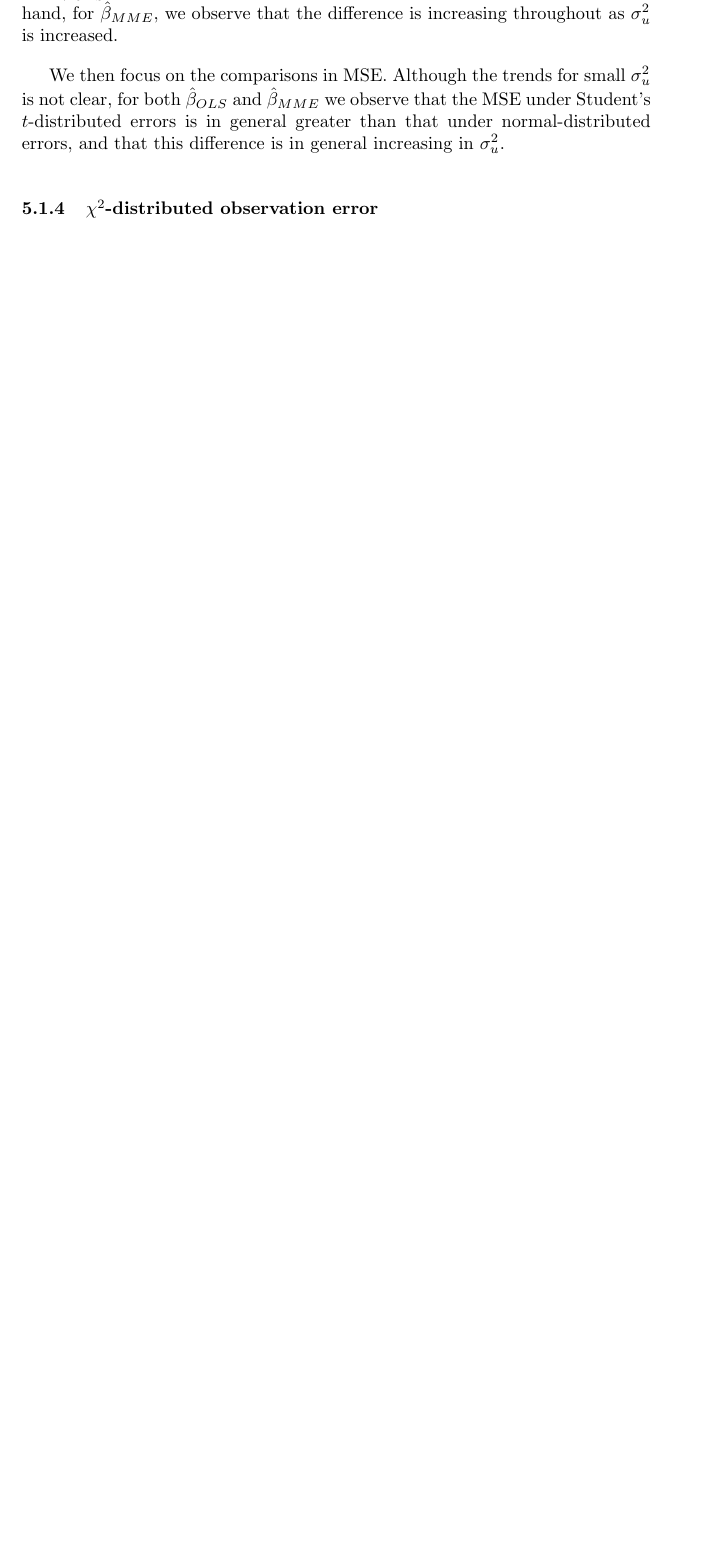
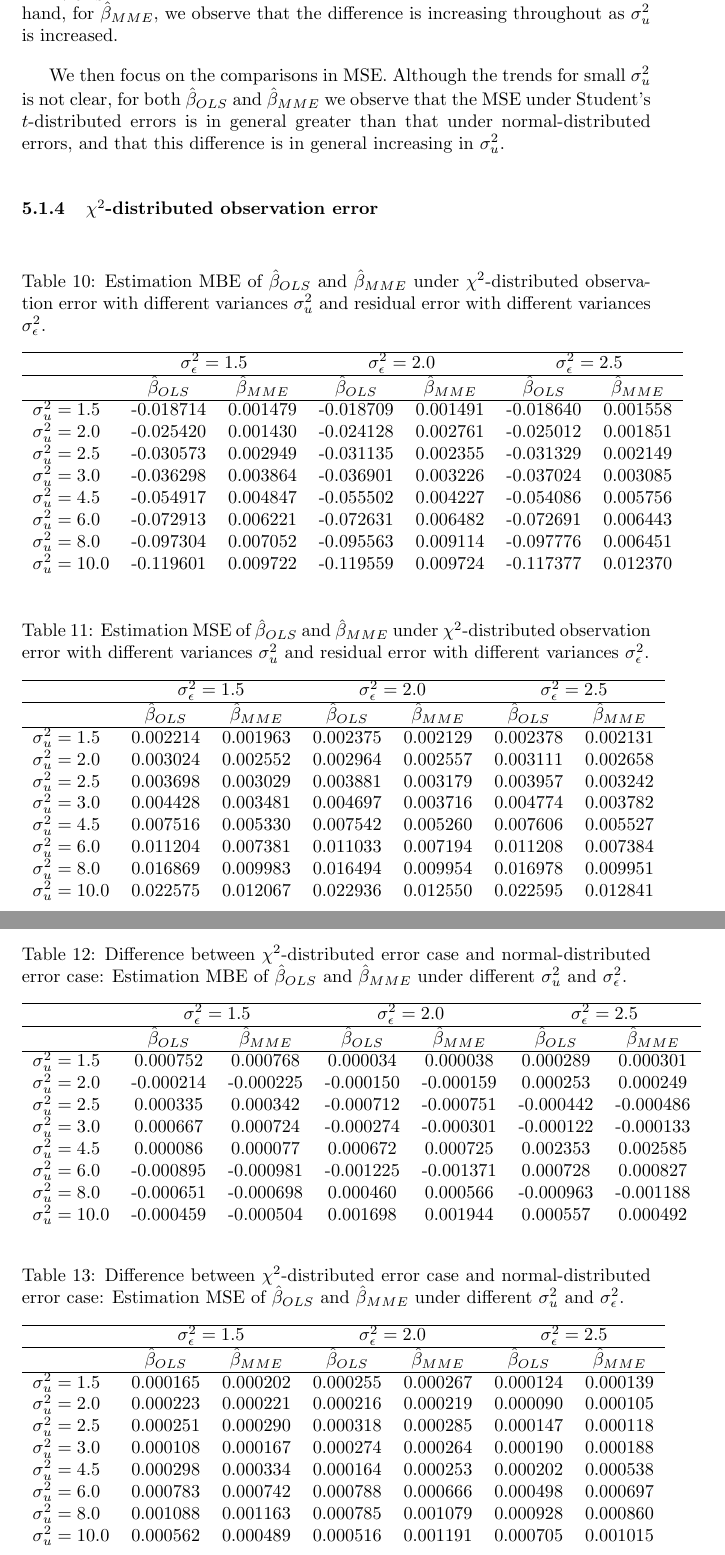
Before and after one commit to jevrii/fyp, a LaTeX document (report/test.tex): part of page 13 of 13 before the commit and two parts of pages 13 and 14 of 15 after it, the two joined at a grey line, cut so that both start at the same text, the shorter picture padded with empty space. Compiled offline with pdfLaTeX.

Commit message:
added chi2 simulation tables

```diff
--- a/report/test.tex
+++ b/report/test.tex
@@ -463,6 +463,90 @@ and that this difference is in general increasing in $\sigma^2_u$.
 
 \subsubsection{$\chi^2$-distributed observation error}
 
+\begin{table}[ht]
+    \centering
+    \caption{Estimation MBE of $\hat{\beta}_{OLS}$ and $\hat{\beta}_{MME}$ under $\chi^2$-distributed observation error with different variances $\sigma^2_u$ and residual error with different variances $\sigma^2_\epsilon$.}
+    \label{Tab:MBE_chi}
+    \begin{tabular}[t]{lcccccc}
+        \hline
+        &\multicolumn{2}{c}{$\sigma^2_\epsilon=1.5$}&\multicolumn{2}{c}{$\sigma^2_\epsilon=2.0$}&\multicolumn{2}{c}{$\sigma^2_\epsilon=2.5$}\\
+        \hline
+        &$\hat{\beta}_{OLS}$&$\hat{\beta}_{MME}$&$\hat{\beta}_{OLS}$&$\hat{\beta}_{MME}$&$\hat{\beta}_{OLS}$&$\hat{\beta}_{MME}$\\
+        \hline
+        $\sigma^2_u = 1.5$&-0.018714&0.001479&-0.018709&0.001491&-0.018640&0.001558\\
+        $\sigma^2_u = 2.0$&-0.025420&0.001430&-0.024128&0.002761&-0.025012&0.001851\\
+        $\sigma^2_u = 2.5$&-0.030573&0.002949&-0.031135&0.002355&-0.031329&0.002149\\
+        $\sigma^2_u = 3.0$&-0.036298&0.003864&-0.036901&0.003226&-0.037024&0.003085\\
+        $\sigma^2_u = 4.5$&-0.054917&0.004847&-0.055502&0.004227&-0.054086&0.005756\\
+        $\sigma^2_u = 6.0$&-0.072913&0.006221&-0.072631&0.006482&-0.072691&0.006443\\
+        $\sigma^2_u = 8.0$&-0.097304&0.007052&-0.095563&0.009114&-0.097776&0.006451\\
+        $\sigma^2_u = 10.0$&-0.119601&0.009722&-0.119559&0.009724&-0.117377&0.012370\\
+    \end{tabular}
+\end{table}
+
+\begin{table}[ht]
+    \centering
+    \caption{Estimation MSE of $\hat{\beta}_{OLS}$ and $\hat{\beta}_{MME}$ under $\chi^2$-distributed observation error with different variances $\sigma^2_u$ and residual error with different variances $\sigma^2_\epsilon$.}
+    \label{Tab:MSE_chi}
+    \begin{tabular}[t]{lcccccc}
+        \hline
+        &\multicolumn{2}{c}{$\sigma^2_\epsilon=1.5$}&\multicolumn{2}{c}{$\sigma^2_\epsilon=2.0$}&\multicolumn{2}{c}{$\sigma^2_\epsilon=2.5$}\\
+        \hline
+        &$\hat{\beta}_{OLS}$&$\hat{\beta}_{MME}$&$\hat{\beta}_{OLS}$&$\hat{\beta}_{MME}$&$\hat{\beta}_{OLS}$&$\hat{\beta}_{MME}$\\
+        \hline
+        $\sigma^2_u = 1.5$&0.002214&0.001963&0.002375&0.002129&0.002378&0.002131\\
+        $\sigma^2_u = 2.0$&0.003024&0.002552&0.002964&0.002557&0.003111&0.002658\\
+        $\sigma^2_u = 2.5$&0.003698&0.003029&0.003881&0.003179&0.003957&0.003242\\
+        $\sigma^2_u = 3.0$&0.004428&0.003481&0.004697&0.003716&0.004774&0.003782\\
+        $\sigma^2_u = 4.5$&0.007516&0.005330&0.007542&0.005260&0.007606&0.005527\\
+        $\sigma^2_u = 6.0$&0.011204&0.007381&0.011033&0.007194&0.011208&0.007384\\
+        $\sigma^2_u = 8.0$&0.016869&0.009983&0.016494&0.009954&0.016978&0.009951\\
+        $\sigma^2_u = 10.0$&0.022575&0.012067&0.022936&0.012550&0.022595&0.012841\\
+    \end{tabular}
+\end{table}
+
+\begin{table}[ht]
+    \centering
+    \caption{Difference between $\chi^2$-distributed error case and normal-distributed error case: Estimation MBE of $\hat{\beta}_{OLS}$ and $\hat{\beta}_{MME}$ under different $\sigma^2_u$ and $\sigma^2_\epsilon$.}
+    \label{Tab:MBE_diff_t_normal}
+    \begin{tabular}[t]{lcccccc}
+        \hline
+        &\multicolumn{2}{c}{$\sigma^2_\epsilon=1.5$}&\multicolumn{2}{c}{$\sigma^2_\epsilon=2.0$}&\multicolumn{2}{c}{$\sigma^2_\epsilon=2.5$}\\
+        \hline
+        &$\hat{\beta}_{OLS}$&$\hat{\beta}_{MME}$&$\hat{\beta}_{OLS}$&$\hat{\beta}_{MME}$&$\hat{\beta}_{OLS}$&$\hat{\beta}_{MME}$\\
+        \hline
+        $\sigma^2_u = 1.5$&0.000752&0.000768&0.000034&0.000038&0.000289&0.000301\\
+        $\sigma^2_u = 2.0$&-0.000214&-0.000225&-0.000150&-0.000159&0.000253&0.000249\\
+        $\sigma^2_u = 2.5$&0.000335&0.000342&-0.000712&-0.000751&-0.000442&-0.000486\\
+        $\sigma^2_u = 3.0$&0.000667&0.000724&-0.000274&-0.000301&-0.000122&-0.000133\\
+        $\sigma^2_u = 4.5$&0.000086&0.000077&0.000672&0.000725&0.002353&0.002585\\
+        $\sigma^2_u = 6.0$&-0.000895&-0.000981&-0.001225&-0.001371&0.000728&0.000827\\
+        $\sigma^2_u = 8.0$&-0.000651&-0.000698&0.000460&0.000566&-0.000963&-0.001188\\
+        $\sigma^2_u = 10.0$&-0.000459&-0.000504&0.001698&0.001944&0.000557&0.000492\\
+    \end{tabular}
+\end{table}
+
+\begin{table}[ht]
+    \centering
+    \caption{Difference between $\chi^2$-distributed error case and normal-distributed error case: Estimation MSE of $\hat{\beta}_{OLS}$ and $\hat{\beta}_{MME}$ under different $\sigma^2_u$ and $\sigma^2_\epsilon$.}
+    \label{Tab:MSE_diff_t_normal}
+    \begin{tabular}[t]{lcccccc}
+        \hline
+        &\multicolumn{2}{c}{$\sigma^2_\epsilon=1.5$}&\multicolumn{2}{c}{$\sigma^2_\epsilon=2.0$}&\multicolumn{2}{c}{$\sigma^2_\epsilon=2.5$}\\
+        \hline
+        &$\hat{\beta}_{OLS}$&$\hat{\beta}_{MME}$&$\hat{\beta}_{OLS}$&$\hat{\beta}_{MME}$&$\hat{\beta}_{OLS}$&$\hat{\beta}_{MME}$\\
+        \hline
+        $\sigma^2_u = 1.5$&0.000165&0.000202&0.000255&0.000267&0.000124&0.000139\\
+        $\sigma^2_u = 2.0$&0.000223&0.000221&0.000216&0.000219&0.000090&0.000105\\
+        $\sigma^2_u = 2.5$&0.000251&0.000290&0.000318&0.000285&0.000147&0.000118\\
+        $\sigma^2_u = 3.0$&0.000108&0.000167&0.000274&0.000264&0.000190&0.000188\\
+        $\sigma^2_u = 4.5$&0.000298&0.000334&0.000164&0.000253&0.000202&0.000538\\
+        $\sigma^2_u = 6.0$&0.000783&0.000742&0.000788&0.000666&0.000498&0.000697\\
+        $\sigma^2_u = 8.0$&0.001088&0.001163&0.000785&0.001079&0.000928&0.000860\\
+        $\sigma^2_u = 10.0$&0.000562&0.000489&0.000516&0.001191&0.000705&0.001015\\
+    \end{tabular}
+\end{table}
+
 \subsection{Estimation of $\sigma^2_\epsilon$}
 
 \subsubsection{Absence of observation error}
```
Also changed, not shown: report/test.pdf.
